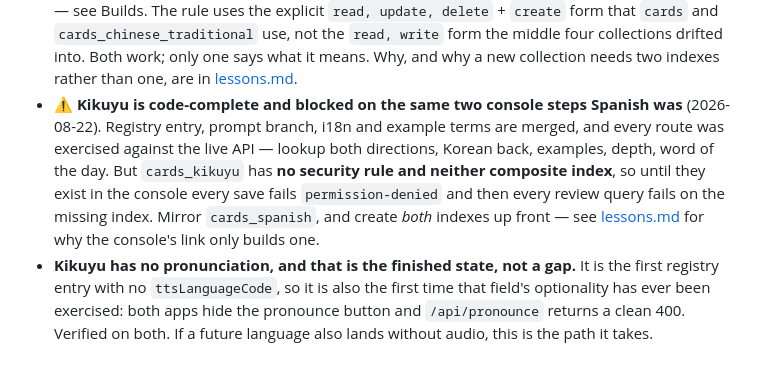
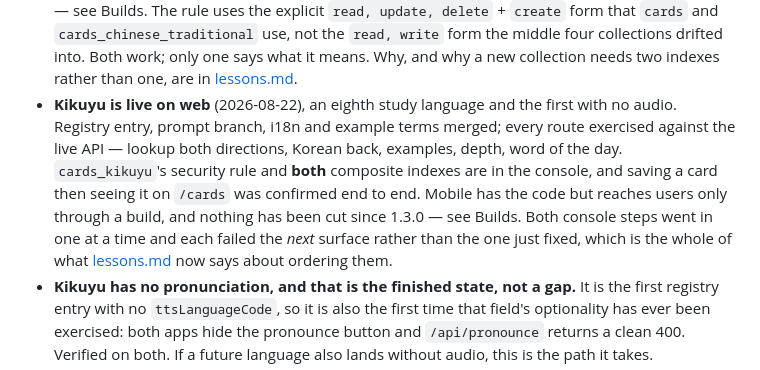
Before and after one commit to miinjaekim/amgi, a Markdown page: .scratchpad/status.md, the part around the change. Drawn GitHub-style.

Commit message:
Record that Kikuyu is live
Both console steps are done: the security rule and both composite
indexes exist on `cards_kikuyu`, and saving a card then seeing it on
`/cards` was confirmed end to end.

Co-Authored-By: Claude Opus 5 <noreply@anthropic.com>

```diff
--- a/.scratchpad/status.md
+++ b/.scratchpad/status.md
@@ -46,15 +46,16 @@ _Reconciled against `main` @ `bc8cb97`, 2026-08-21. `npm test` 246/246, measured
   collections drifted into. Both work; only one says what it means. Why, and why
   a new collection needs two indexes rather than one, are in
   [lessons.md](lessons.md).
-- ⚠️ **Kikuyu is code-complete and blocked on the same two console steps Spanish
-  was** (2026-08-22). Registry entry, prompt branch, i18n and example terms are
-  merged, and every route was exercised against the live API — lookup both
-  directions, Korean back, examples, depth, word of the day. But `cards_kikuyu`
-  has **no security rule and neither composite index**, so until they exist in
-  the console every save fails `permission-denied` and then every review query
-  fails on the missing index. Mirror `cards_spanish`, and create *both* indexes
-  up front — see [lessons.md](lessons.md) for why the console's link only builds
-  one.
+- **Kikuyu is live on web** (2026-08-22), an eighth study language and the first
+  with no audio. Registry entry, prompt branch, i18n and example terms merged;
+  every route exercised against the live API — lookup both directions, Korean
+  back, examples, depth, word of the day. `cards_kikuyu`'s security rule and
+  **both** composite indexes are in the console, and saving a card then seeing it
+  on `/cards` was confirmed end to end. Mobile has the code but reaches users
+  only through a build, and nothing has been cut since 1.3.0 — see Builds.
+  Both console steps went in one at a time and each failed the *next* surface
+  rather than the one just fixed, which is the whole of what
+  [lessons.md](lessons.md) now says about ordering them.
 - **Kikuyu has no pronunciation, and that is the finished state, not a gap.**
   It is the first registry entry with no `ttsLanguageCode`, so it is also the
   first time that field's optionality has ever been exercised: both apps hide
```
